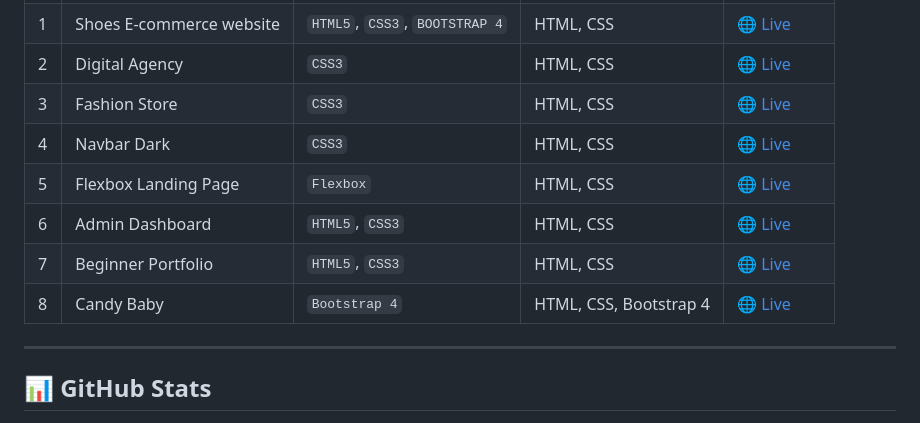
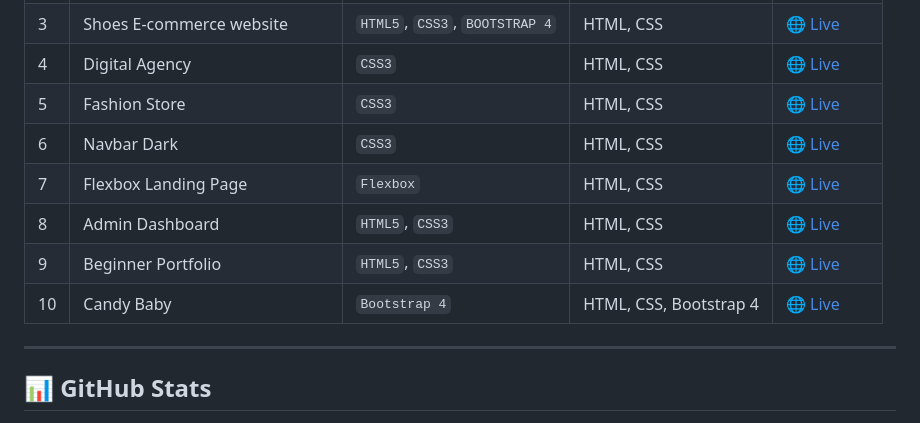
Before and after one commit to DINESHTM07/DINESHTM07, a Markdown page: README.md, the part around one of its changes. GitHub-like rendering.

```diff
--- a/README.md
+++ b/README.md
@@ -65,54 +79,54 @@
 <tr>
-<td style="padding:10px; border: 1px solid #333;">1</td>
+<td style="padding:10px; border: 1px solid #333;">3</td>
 <td style="padding:10px; border: 1px solid #333;">Shoes E-commerce website</td>
 <td style="padding:10px; border: 1px solid #333;"><code>HTML5</code>, <code>CSS3</code>, <code>BOOTSTRAP 4</code></td>
 <td style="padding:10px; border: 1px solid #333;">HTML, CSS</td>
 <td style="padding:10px; border: 1px solid #333;"><a href="https://dineshtm07.github.io/SHOES-E-COMMERCE-WEBSITE/" style="color:#00FFD1;">🌐 Live</a></td>
 </tr>
 <tr>
-<td style="padding:10px; border: 1px solid #333;">2</td>
+<td style="padding:10px; border: 1px solid #333;">4</td>
 <td style="padding:10px; border: 1px solid #333;">Digital Agency</td>
 <td style="padding:10px; border: 1px solid #333;"><code>CSS3</code></td>
 <td style="padding:10px; border: 1px solid #333;">HTML, CSS</td>
 <td style="padding:10px; border: 1px solid #333;"><a href="https://dineshtm07.github.io/DIGITAL-AGENCY-CSS/" style="color:#00FFD1;">🌐 Live</a></td>
 </tr>
 <tr>
-<td style="padding:10px; border: 1px solid #333;">3</td>
+<td style="padding:10px; border: 1px solid #333;">5</td>
 <td style="padding:10px; border: 1px solid #333;">Fashion Store</td>
 <td style="padding:10px; border: 1px solid #333;"><code>CSS3</code></td>
 <td style="padding:10px; border: 1px solid #333;">HTML, CSS</td>
 <td style="padding:10px; border: 1px solid #333;"><a href="https://dineshtm07.github.io/FASHION-STORE-CSS/" style="color:#00FFD1;">🌐 Live</a></td>
 </tr>
 <tr>
-<td style="padding:10px; border: 1px solid #333;">4</td>
+<td style="padding:10px; border: 1px solid #333;">6</td>
 <td style="padding:10px; border: 1px solid #333;">Navbar Dark</td>
 <td style="padding:10px; border: 1px solid #333;"><code>CSS3</code></td>
 <td style="padding:10px; border: 1px solid #333;">HTML, CSS</td>
 <td style="padding:10px; border: 1px solid #333;"><a href="https://dineshtm07.github.io/NAVBAR-DARK/" style="color:#00FFD1;">🌐 Live</a></td>
 </tr>
 <tr>
-<td style="padding:10px; border: 1px solid #333;">5</td>
+<td style="padding:10px; border: 1px solid #333;">7</td>
 <td style="padding:10px; border: 1px solid #333;">Flexbox Landing Page</td>
 <td style="padding:10px; border: 1px solid #333;"><code>Flexbox</code></td>
 <td style="padding:10px; border: 1px solid #333;">HTML, CSS</td>
 <td style="padding:10px; border: 1px solid #333;"><a href="https://dineshtm07.github.io/FLEXBOX-LANDING-PAGE/" style="color:#00FFD1;">🌐 Live</a></td>
 </tr>
 <tr>
-<td style="padding:10px; border: 1px solid #333;">6</td>
+<td style="padding:10px; border: 1px solid #333;">8</td>
 <td style="padding:10px; border: 1px solid #333;">Admin Dashboard</td>
 <td style="padding:10px; border: 1px solid #333;"><code>HTML5</code>, <code>CSS3</code></td>
 <td style="padding:10px; border: 1px solid #333;">HTML, CSS</td>
 <td style="padding:10px; border: 1px solid #333;"><a href="https://dineshtm07.github.io/ADMIN-DASHBOARD/" style="color:#00FFD1;">🌐 Live</a></td>
 </tr>
 <tr>
-<td style="padding:10px; border: 1px solid #333;">7</td>
+<td style="padding:10px; border: 1px solid #333;">9</td>
 <td style="padding:10px; border: 1px solid #333;">Beginner Portfolio</td>
 <td style="padding:10px; border: 1px solid #333;"><code>HTML5</code>, <code>CSS3</code></td>
 <td style="padding:10px; border: 1px solid #333;">HTML, CSS</td>
 <td style="padding:10px; border: 1px solid #333;"><a href="https://dineshtm07.github.io/BEG-PORTFOLIO/" style="color:#00FFD1;">🌐 Live</a></td>
 </tr>
 <tr>
-<td style="padding:10px; border: 1px solid #333;">8</td>
+<td style="padding:10px; border: 1px solid #333;">10</td>
 <td style="padding:10px; border: 1px solid #333;">Candy Baby</td>
 <td style="padding:10px; border: 1px solid #333;"><code>Bootstrap 4</code></td>
 <td style="padding:10px; border: 1px solid #333;">HTML, CSS, Bootstrap 4</td>
```
Also changed, not shown: other parts of README.md (+14 -0 lines).
